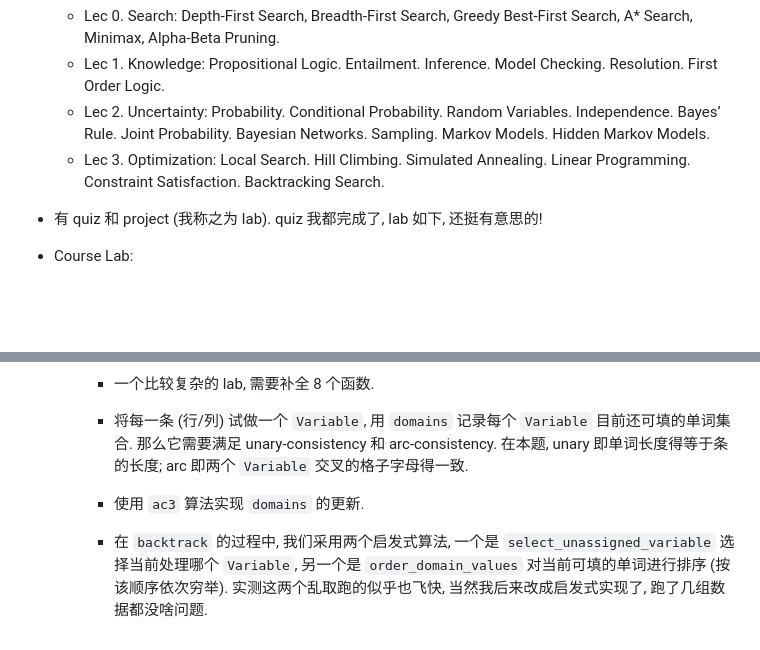
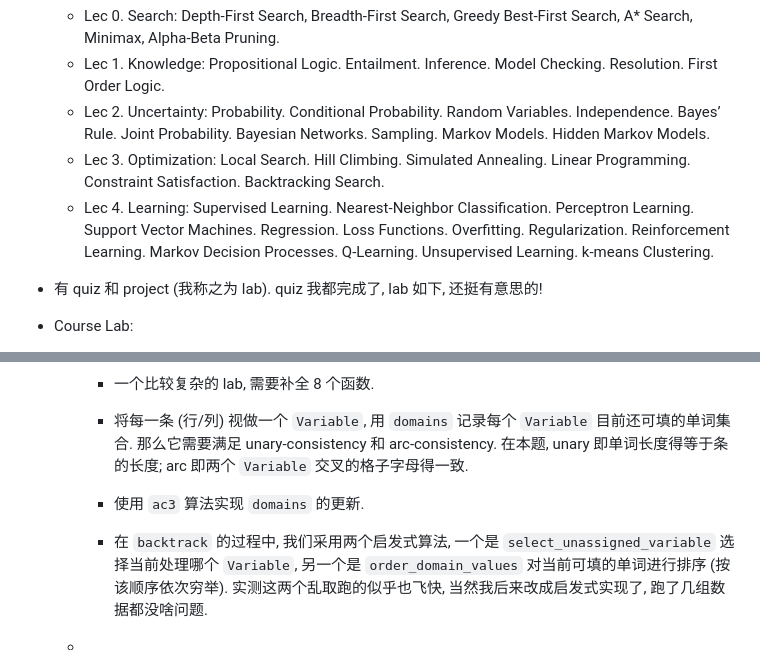
Before and after one commit to Phoenix-Alan233/CSDIY, a Markdown page: Harvard_AI/README.md, 2 parts joined by grey strips. Rendered like a GitHub page; blank space fills up the shorter version.

Commit message:
Finish Harvard_AI lec4

```diff
--- a/Harvard_AI/README.md
+++ b/Harvard_AI/README.md
@@ -7,6 +7,7 @@
   - Lec 1. Knowledge: Propositional Logic. Entailment. Inference. Model Checking. Resolution. First Order Logic.
   - Lec 2. Uncertainty: Probability. Conditional Probability. Random Variables. Independence. Bayes’ Rule. Joint Probability. Bayesian Networks. Sampling. Markov Models. Hidden Markov Models.
   - Lec 3. Optimization: Local Search. Hill Climbing. Simulated Annealing. Linear Programming. Constraint Satisfaction. Backtracking Search.
+  - Lec 4. Learning: Supervised Learning. Nearest-Neighbor Classification. Perceptron Learning. Support Vector Machines. Regression. Loss Functions. Overfitting. Regularization. Reinforcement Learning. Markov Decision Processes. Q-Learning. Unsupervised Learning. k-means Clustering.
 
 - 有 quiz 和 project (我称之为 lab). quiz 我都完成了, lab 如下, 还挺有意思的!
 
@@ -55,7 +56,9 @@
 
     - 一个比较复杂的 lab, 需要补全 8 个函数.
 
-    - 将每一条 (行/列) 试做一个 `Variable`, 用 `domains` 记录每个 `Variable` 目前还可填的单词集合. 那么它需要满足 unary-consistency 和 arc-consistency. 在本题, unary 即单词长度得等于条的长度; arc 即两个 `Variable` 交叉的格子字母得一致.
+    - 将每一条 (行/列) 视做一个 `Variable`, 用 `domains` 记录每个 `Variable` 目前还可填的单词集合. 那么它需要满足 unary-consistency 和 arc-consistency. 在本题, unary 即单词长度得等于条的长度; arc 即两个 `Variable` 交叉的格子字母得一致.
 
     - 使用 `ac3` 算法实现 `domains` 的更新.
     - 在 `backtrack` 的过程中, 我们采用两个启发式算法, 一个是 `select_unassigned_variable` 选择当前处理哪个 `Variable`, 另一个是 `order_domain_values` 对当前可填的单词进行排序 (按该顺序依次穷举). 实测这两个乱取跑的似乎也飞快, 当然我后来改成启发式实现了, 跑了几组数据都没啥问题.
+
+  -
```
Also changed, not shown: Harvard_AI/notes.md (+83 -1 lines), Harvard_AI/assets/2.png (added), Harvard_AI/assets/3.png (added), Harvard_AI/assets/4.png (added), Harvard_AI/assets/5.png (added), 1 other file.
